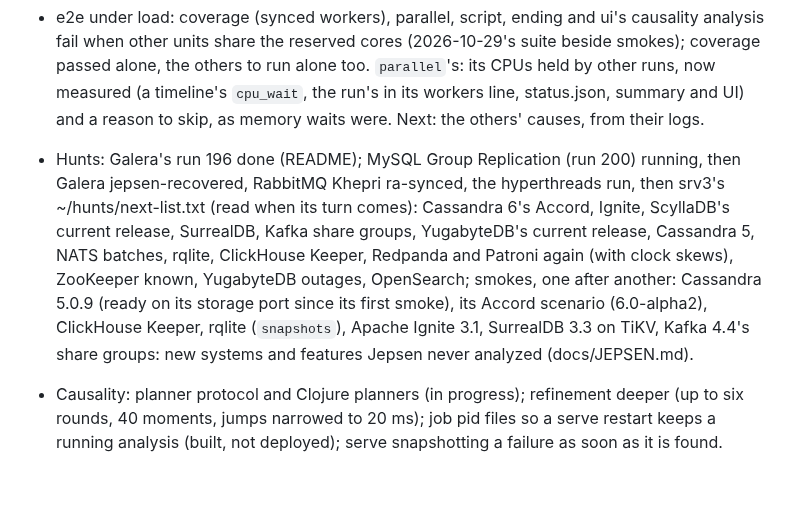
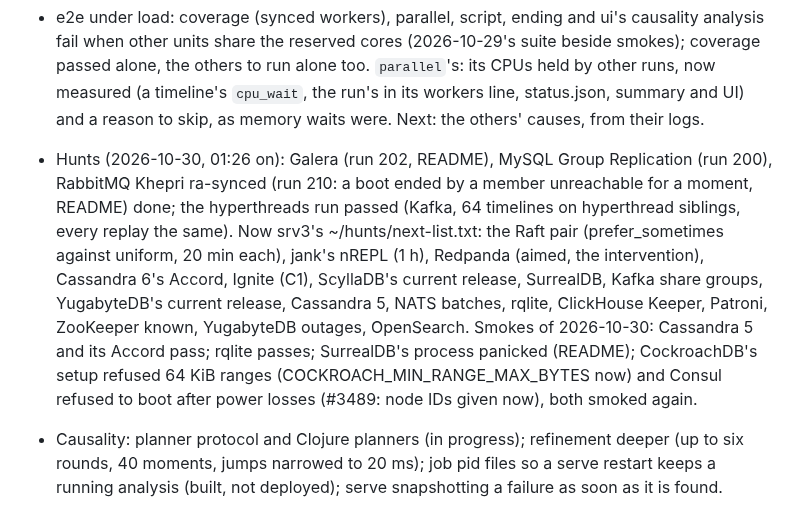
Before and after one commit to pfeodrippe/determinismo, a Markdown page: docs/PLAN.md, the part around the change. Drawn GitHub-style; blank space fills up the shorter version.

```diff
--- a/docs/PLAN.md
+++ b/docs/PLAN.md
@@ -166,15 +166,17 @@ event hashing, the guest module.
   passed alone, the others to run alone too. `parallel`'s: its CPUs held by other runs, now
   measured (a timeline's `cpu_wait`, the run's in its workers line, status.json, summary and UI)
   and a reason to skip, as memory waits were. Next: the others' causes, from their logs.
-- Hunts: Galera's run 196 done (README); MySQL Group Replication (run 200) running, then Galera
-  jepsen-recovered, RabbitMQ Khepri ra-synced, the hyperthreads run, then srv3's
-  ~/hunts/next-list.txt (read when its turn comes): Cassandra 6's Accord, Ignite, ScyllaDB's
-  current release, SurrealDB, Kafka share groups, YugabyteDB's current release, Cassandra 5,
-  NATS batches, rqlite, ClickHouse Keeper, Redpanda and Patroni again (with clock skews),
-  ZooKeeper known, YugabyteDB outages, OpenSearch; smokes, one after another: Cassandra 5.0.9 (ready on its storage port since its first
-  smoke), its Accord scenario (6.0-alpha2), ClickHouse Keeper, rqlite (`snapshots`), Apache
-  Ignite 3.1, SurrealDB 3.3 on TiKV, Kafka 4.4's share groups: new systems and features Jepsen
-  never analyzed (docs/JEPSEN.md).
+- Hunts (2026-10-30, 01:26 on): Galera (run 202, README), MySQL Group Replication (run 200),
+  RabbitMQ Khepri ra-synced (run 210: a boot ended by a member unreachable for a moment, README)
+  done; the hyperthreads run passed (Kafka, 64 timelines on hyperthread siblings, every replay
+  the same). Now srv3's ~/hunts/next-list.txt: the Raft pair (prefer_sometimes against uniform,
+  20 min each), jank's nREPL (1 h), Redpanda (aimed, the intervention), Cassandra 6's Accord,
+  Ignite (C1), ScyllaDB's current release, SurrealDB, Kafka share groups, YugabyteDB's current
+  release, Cassandra 5, NATS batches, rqlite, ClickHouse Keeper, Patroni, ZooKeeper known,
+  YugabyteDB outages, OpenSearch. Smokes of 2026-10-30: Cassandra 5 and its Accord pass;
+  rqlite passes; SurrealDB's process panicked (README); CockroachDB's setup refused 64 KiB ranges
+  (COCKROACH_MIN_RANGE_MAX_BYTES now) and Consul refused to boot after power losses (#3489:
+  node IDs given now), both smoked again.
 
 - Causality: planner protocol and Clojure planners (in progress); refinement deeper (up to six
   rounds, 40 moments, jumps narrowed to 20 ms); job pid files so a serve restart keeps a running
```
Also changed, not shown: docs/AGENTS.md (+5 -1 lines).
